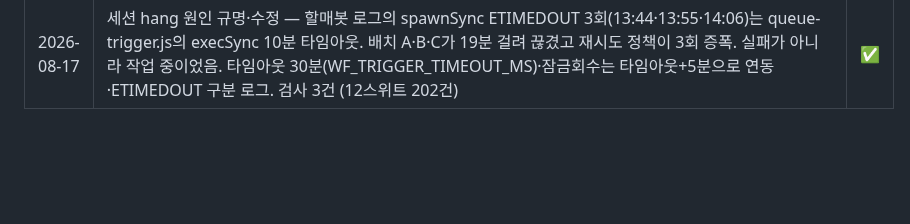
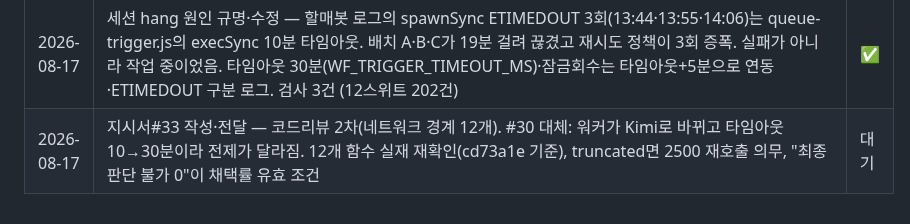
Before and after one commit to joker8awesome/workflow-builder, a Markdown page: deepbot_action.md, the part around the change. Rendered like a GitHub page; blank space fills up the shorter version.

```diff
--- a/deepbot_action.md
+++ b/deepbot_action.md
@@ -299,3 +299,4 @@ agent.payload.get / report / checkpoint
 | 2026-08-17 | detached:true는 Windows에서 실패 확인(shell:true와 함께 쓰면 cmd.exe 손자가 부모와 함께 죽음, spawn 이벤트는 뜨지만 출력 0). close를 기다리는 방식으로 전환, PID 생사 기반 잠금 추가, 폴링 주기 15분→5분. 검사 3건 (12스위트 199건) | ✅ |
 | 2026-08-17 | #32 배포 확인 — role=dialog 15개, CACHE v8, css/cred-modal.css, js/esc-panel-close.js 전부 원격 반영 | ✅ |
 | 2026-08-17 | 세션 hang 원인 규명·수정 — 할매봇 로그의 spawnSync ETIMEDOUT 3회(13:44·13:55·14:06)는 queue-trigger.js의 execSync 10분 타임아웃. 배치 A·B·C가 19분 걸려 끊겼고 재시도 정책이 3회 증폭. 실패가 아니라 작업 중이었음. 타임아웃 30분(WF_TRIGGER_TIMEOUT_MS)·잠금회수는 타임아웃+5분으로 연동·ETIMEDOUT 구분 로그. 검사 3건 (12스위트 202건) | ✅ |
+| 2026-08-17 | 지시서#33 작성·전달 — 코드리뷰 2차(네트워크 경계 12개). #30 대체: 워커가 Kimi로 바뀌고 타임아웃 10→30분이라 전제가 달라짐. 12개 함수 실재 재확인(cd73a1e 기준), truncated면 2500 재호출 의무, "최종 판단 불가 0"이 채택률 유효 조건 | 대기 |
```
Also changed, not shown: 2026-08-17-hermes-handoff-33.md (added, +180 -0 lines).
